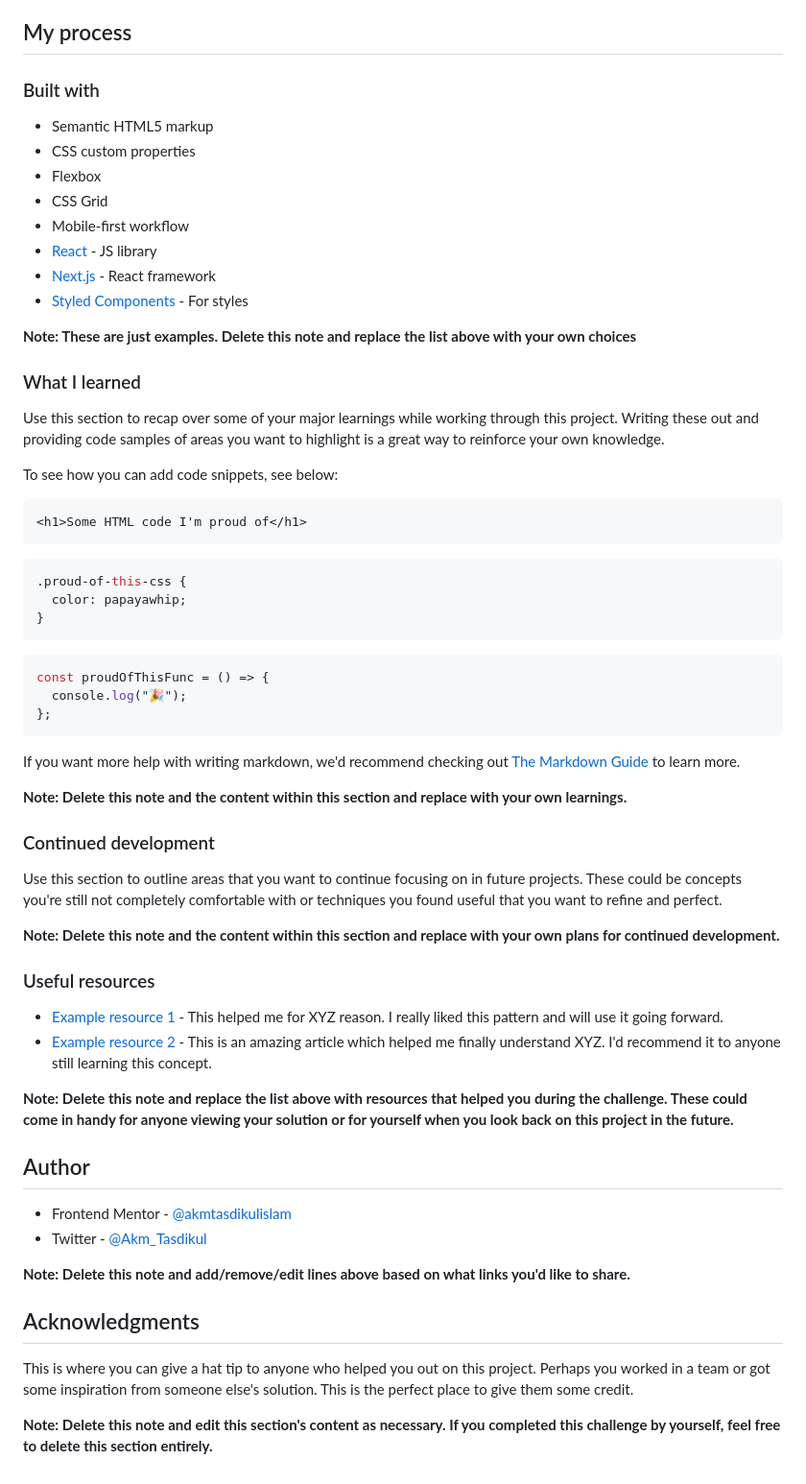
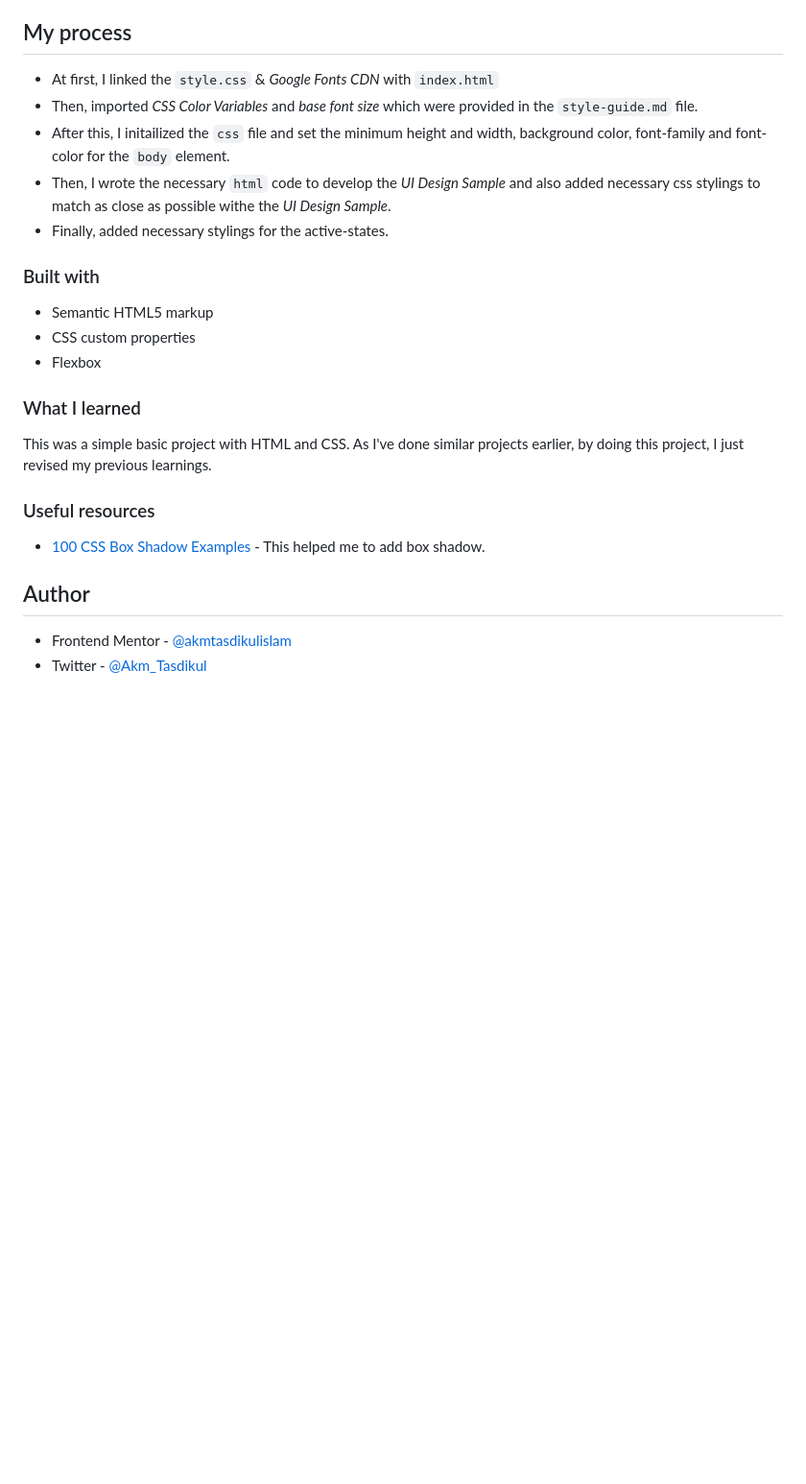
Before and after one commit to akmtasdikulislam/social-links-profile, a Markdown page: README-template.md, the part around the change printed below. Shown: that part at 96% size. Drawn GitHub-style; blank space fills up the shorter version.

````diff
--- a/README-template.md
+++ b/README-template.md
@@ -45,67 +38,27 @@ Then crop/optimize/edit your image however you like, add it to your project, and
 
 ## My process
+
+- At first, I linked the `style.css` & _Google Fonts CDN_ with `index.html`
+- Then, imported _CSS Color Variables_ and _base font size_ which were provided in the `style-guide.md` file.
+- After this, I initailized the `css` file and set the minimum height and width, background color, font-family and font-color for the `body` element.
+- Then, I wrote the necessary `html` code to develop the _UI Design Sample_ and also added necessary css stylings to match as close as possible withe the _UI Design Sample_.
+- Finally, added necessary stylings for the active-states.
 
 ### Built with
 
 - Semantic HTML5 markup
 - CSS custom properties
 - Flexbox
-- CSS Grid
-- Mobile-first workflow
-- [React](https://reactjs.org/) - JS library
-- [Next.js](https://nextjs.org/) - React framework
-- [Styled Components](https://styled-components.com/) - For styles
-
-**Note: These are just examples. Delete this note and replace the list above with your own choices**
 
 ### What I learned
 
-Use this section to recap over some of your major learnings while working through this project. Writing these out and providing code samples of areas you want to highlight is a great way to reinforce your own knowledge.
-
-To see how you can add code snippets, see below:
-
-```html
-<h1>Some HTML code I'm proud of</h1>
-```
-
-```css
-.proud-of-this-css {
-  color: papayawhip;
-}
-```
-
-```js
-const proudOfThisFunc = () => {
-  console.log("🎉");
-};
-```
-
-If you want more help with writing markdown, we'd recommend checking out [The Markdown Guide](https://www.markdownguide.org/) to learn more.
-
-**Note: Delete this note and the content within this section and replace with your own learnings.**
-
-### Continued development
-
-Use this section to outline areas that you want to continue focusing on in future projects. These could be concepts you're still not completely comfortable with or techniques you found useful that you want to refine and perfect.
-
-**Note: Delete this note and the content within this section and replace with your own plans for continued development.**
+This was a simple basic project with HTML and CSS. As I've done similar projects earlier, by doing this project, I just revised my previous learnings.
 
 ### Useful resources
 
-- [Example resource 1](https://www.example.com) - This helped me for XYZ reason. I really liked this pattern and will use it going forward.
-- [Example resource 2](https://www.example.com) - This is an amazing article which helped me finally understand XYZ. I'd recommend it to anyone still learning this concept.
-
-**Note: Delete this note and replace the list above with resources that helped you during the challenge. These could come in handy for anyone viewing your solution or for yourself when you look back on this project in the future.**
+- [100 CSS Box Shadow Examples](https://htmlcssfreebies.com/css-box-shadow-examples/) - This helped me to add box shadow.
 
 ## Author
 
 - Frontend Mentor - [@akmtasdikulislam](https://www.frontendmentor.io/profile/akmtasdikulislam)
 - Twitter - [@Akm_Tasdikul](https://www.twitter.com/Akm_Tasdikul)
-
-**Note: Delete this note and add/remove/edit lines above based on what links you'd like to share.**
-
-## Acknowledgments
-
-This is where you can give a hat tip to anyone who helped you out on this project. Perhaps you worked in a team or got some inspiration from someone else's solution. This is the perfect place to give them some credit.
-
-**Note: Delete this note and edit this section's content as necessary. If you completed this challenge by yourself, feel free to delete this section entirely.**
````
Also changed, not shown: other parts of README-template.md (+8 -15 lines), screenshots/desktop-version.jpeg (added), screenshots/mobile-version.jpeg (added).
